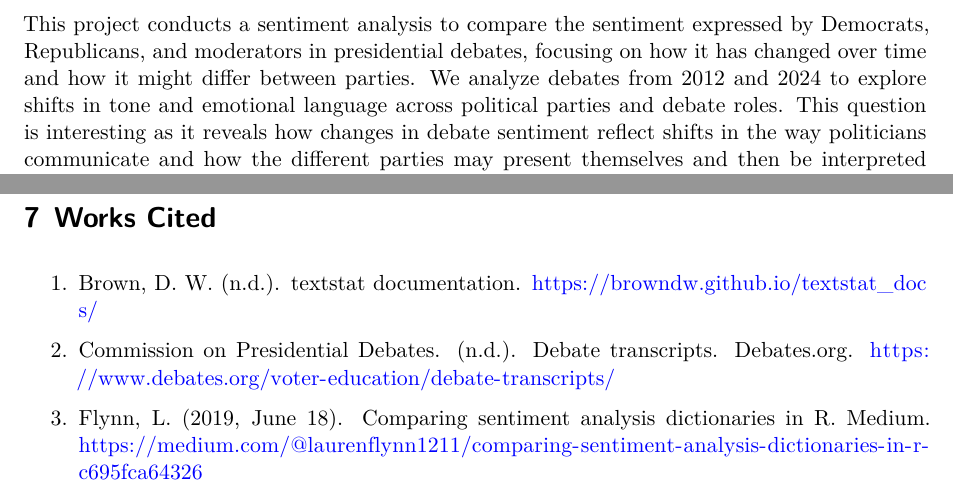
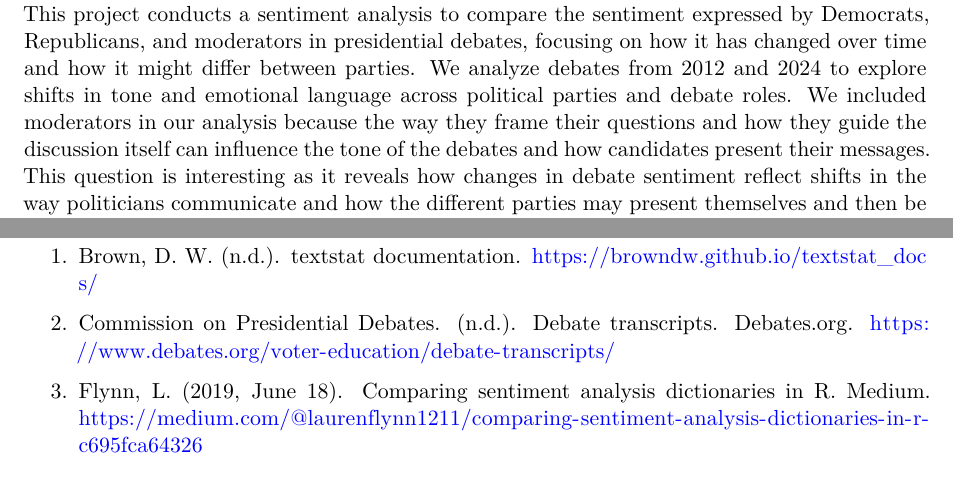
Before and after one commit to TakisGuzzler/CBE1, a Quarto document (CBE1.qmd): two parts of pages 2 and 7 of 7 before the commit and two parts of pages 2 and 8 of 8 after it, joined at a grey line, cut so that both start at the same text. Rendered offline with R 4.5, knitr and Pandoc in place of Quarto, then LaTeX, with nearby package versions; some code elsewhere in the file could not run offline.

Commit message:
added sentence about moderators in intro

```diff
--- a/CBE1.qmd
+++ b/CBE1.qmd
@@ -19,7 +19,7 @@ execute:
 \newpage
 # Introduction
 
-This project conducts a sentiment analysis to compare the sentiment expressed by Democrats, Republicans, and moderators in presidential debates, focusing on how it has changed over time and how it might differ between parties. We analyze debates from 2012 and 2024 to explore shifts in tone and emotional language across political parties and debate roles. This question is interesting as it reveals how changes in debate sentiment reflect shifts in the way politicians communicate and how the different parties may present themselves and then be interpreted by the public through their words, which is especially relevant with the upcoming presidential election and the recent debates.
+This project conducts a sentiment analysis to compare the sentiment expressed by Democrats, Republicans, and moderators in presidential debates, focusing on how it has changed over time and how it might differ between parties. We analyze debates from 2012 and 2024 to explore shifts in tone and emotional language across political parties and debate roles. We included moderators in our analysis because the way they frame their questions and how they guide the discussion itself can influence the tone of the debates and how candidates present their messages. This question is interesting as it reveals how changes in debate sentiment reflect shifts in the way politicians communicate and how the different parties may present themselves and then be interpreted by the public through their words, which is especially relevant with the upcoming presidential election and the recent debates.
 
 # Data
 
```
